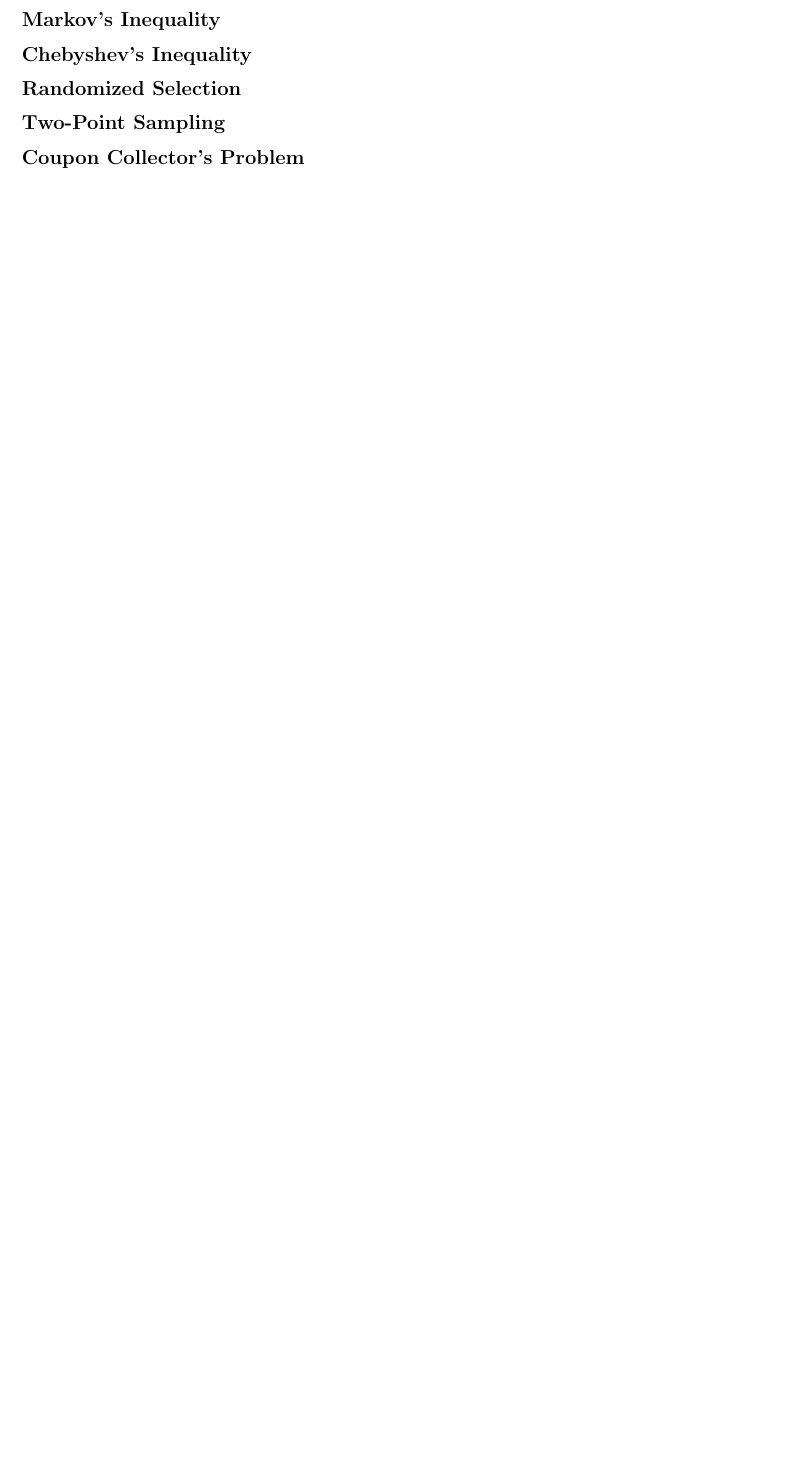
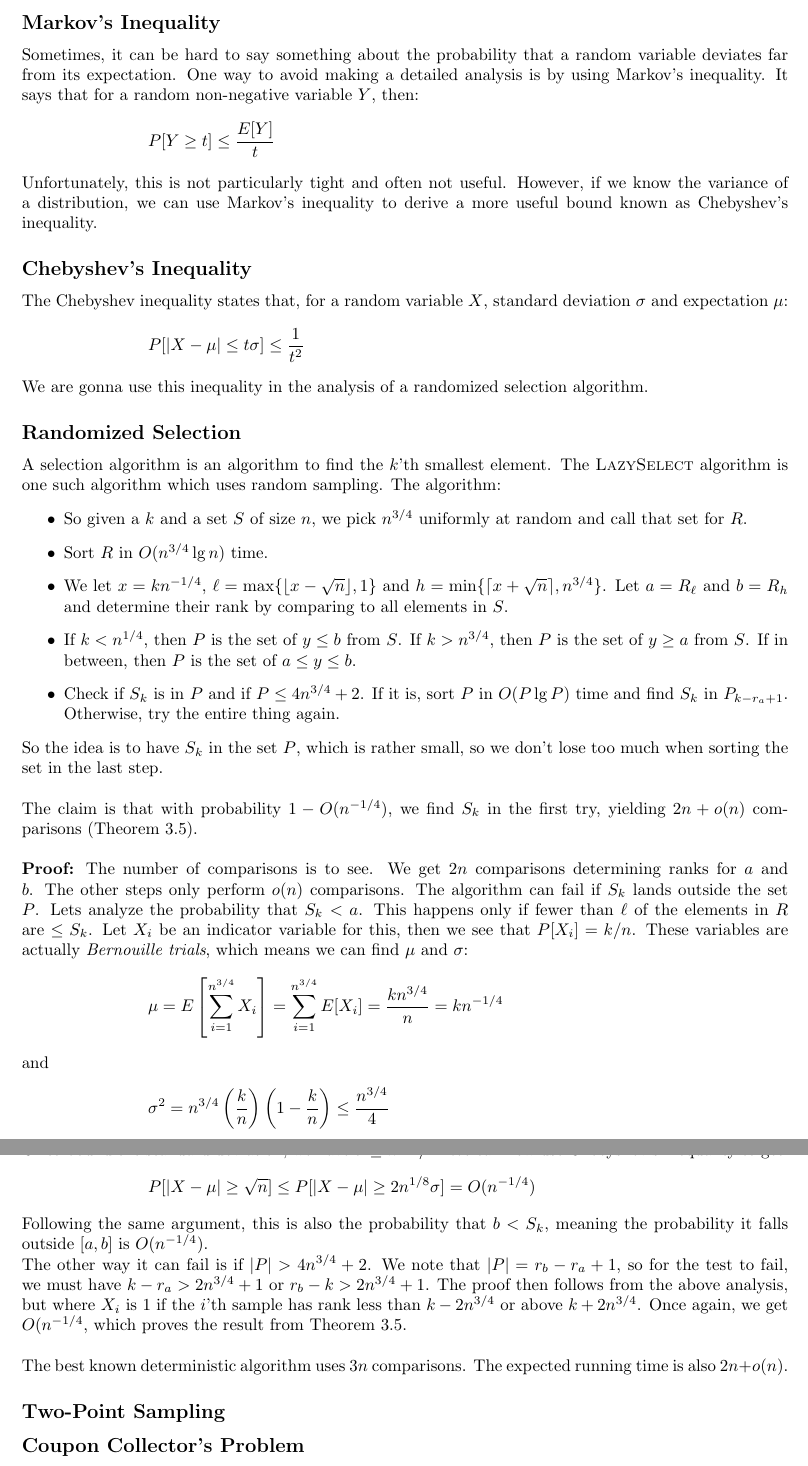
Before and after one commit to Rathcke/randomized_algorithms, a LaTeX document (vix/3/disp.tex): part of the page before the commit and two parts of pages 1 and 2 of 2 after it, the two joined at a grey line, cut so that both start at the same text, the shorter picture padded with empty space. Compiled offline with pdfLaTeX.

Commit message:
Moments and deviations

```diff
--- a/vix/3/disp.tex
+++ b/vix/3/disp.tex
@@ -77,11 +77,51 @@
 
 \begin{document}
 
+\subsection*{Occupancy Problems}
+
 \subsection*{Markov's Inequality}
+Sometimes, it can be hard to say something about the probability that a random variable deviates far from its expectation. One way to avoid making a detailed analysis is by using Markov's inequality. It says that for a random non-negative variable $Y$, then:
+\begin{align*}
+  P[Y\geq t] &\leq \frac{E[Y]}{t}
+\end{align*}
+Unfortunately, this is not particularly tight and often not useful. However, if we know the variance of a distribution, we can use Markov's inequality to derive a more useful bound known as Chebyshev's inequality.
 
 \subsection*{Chebyshev's Inequality}
+The Chebyshev inequality states that, for a random variable $X$, standard deviation $\sigma$ and expectation $\mu$:
+\begin{align*}
+  P[|X-\mu|\leq t\sigma] &\leq \frac{1}{t^2}
+\end{align*}
+We are gonna use this inequality in the analysis of a randomized selection algorithm.
 
 \subsection*{Randomized Selection}
+A selection algorithm is an algorithm to find the $k$'th smallest element. The \textsc{LazySelect} algorithm is one such algorithm which uses random sampling. The algorithm:
+\begin{itemize}
+  \item So given a $k$ and a set $S$ of size $n$, we pick $n^{3/4}$ uniformly at random and call that set for $R$.
+  \item Sort $R$ in $O(n^{3/4}\lg n)$ time.
+  \item We let $x=kn^{-1/4}$, $\ell=\max \{\lfloor x-\sqrt{n}\rfloor, 1\}$ and $h=\min\{\lceil x+\sqrt{n}\rceil, n^{3/4}\}$. Let $a=R_{\ell}$ and $b=R_h$ and determine their rank by comparing to all elements in $S$.
+  \item If $k<n^{1/4}$, then $P$ is the set of $y\leq b$ from $S$. If $k>n^{3/4}$, then $P$ is the set of $y\geq a$ from $S$. If in between, then $P$ is the set of $a\leq y\leq b$.
+  \item Check if $S_k$ is in $P$ and if $P\leq 4n^{3/4}+2$. If it is, sort $P$ in $O(P\lg P)$ time and find $S_k$ in $P_{k-r_a+1}$. Otherwise, try the entire thing again.
+\end{itemize}
+So the idea is to have $S_k$ in the set $P$, which is rather small, so we don't lose too much when sorting the set in the last step.\\
+\\
+The claim is that with probability $1-O(n^{-1/4})$, we find $S_k$ in the first try, yielding $2n+o(n)$ comparisons (Theorem 3.5).\\
+\\
+\textbf{Proof:} The number of comparisons is to see. We get $2n$ comparisons determining ranks for $a$ and $b$. The other steps only perform $o(n)$ comparisons. The algorithm can fail if $S_k$ lands outside the set $P$. Lets analyze the probability that $S_k<a$. This happens only if fewer than $\ell$ of the elements in $R$ are $\leq S_k$. Let $X_i$ be an indicator variable for this, then we see that $P[X_i]=k/n$. These variables are actually \textit{Bernouille trials}, which means we can find $\mu$ and $\sigma$:
+\begin{align*}
+  \mu&=E\left[ \sum_{i=1}^{n^{3/4}} X_i \right] = \sum_{i=1}^{n^{3/4}} E[X_i] =\frac{kn^{3/4}}{n}=kn^{-1/4}
+\end{align*}
+and
+\begin{align*}
+  \sigma^2 = n^{3/4}\left( \frac{k}{n} \right) \left( 1-\frac{k}{n} \right) \leq \frac{n^{3/4}}{4}
+\end{align*}
+Or to bound the standard deviation, we have $\sigma \leq n^{3/8}/2$. We can now use Chebyshev's inequality to get:
+\begin{align*}
+  P[|X-\mu|\geq \sqrt{n}]\leq P[|X-\mu|\geq 2n^{1/8}\sigma]=O(n^{-1/4})
+\end{align*}
+Following the same argument, this is also the probability that $b<S_k$, meaning the probability it falls outside $[a,b]$ is $O(n^{-1/4})$. \\
+The other way it can fail is if $|P|>4n^{3/4}+2$. We note that $|P|=r_b-r_a+1$, so for the test to fail, we must have $k-r_a>2n^{3/4}+1$ or $r_b-k>2n^{3/4}+1$. The proof then follows from the above analysis, but where $X_i$ is $1$ if the $i$'th sample has rank less than $k-2n^{3/4}$ or above $k+2n^{3/4}$. Once again, we get $O(n^{-1/4}$, which proves the result from Theorem 3.5. \\
+\\
+The best known deterministic algorithm uses $3n$ comparisons. The expected running time is also $2n+o(n)$.
 
 \subsection*{Two-Point Sampling}
 
```
Also changed, not shown: vix/1/disp.tex (+3 -0 lines), vix/3/disp.tex (3 more changed lines).
